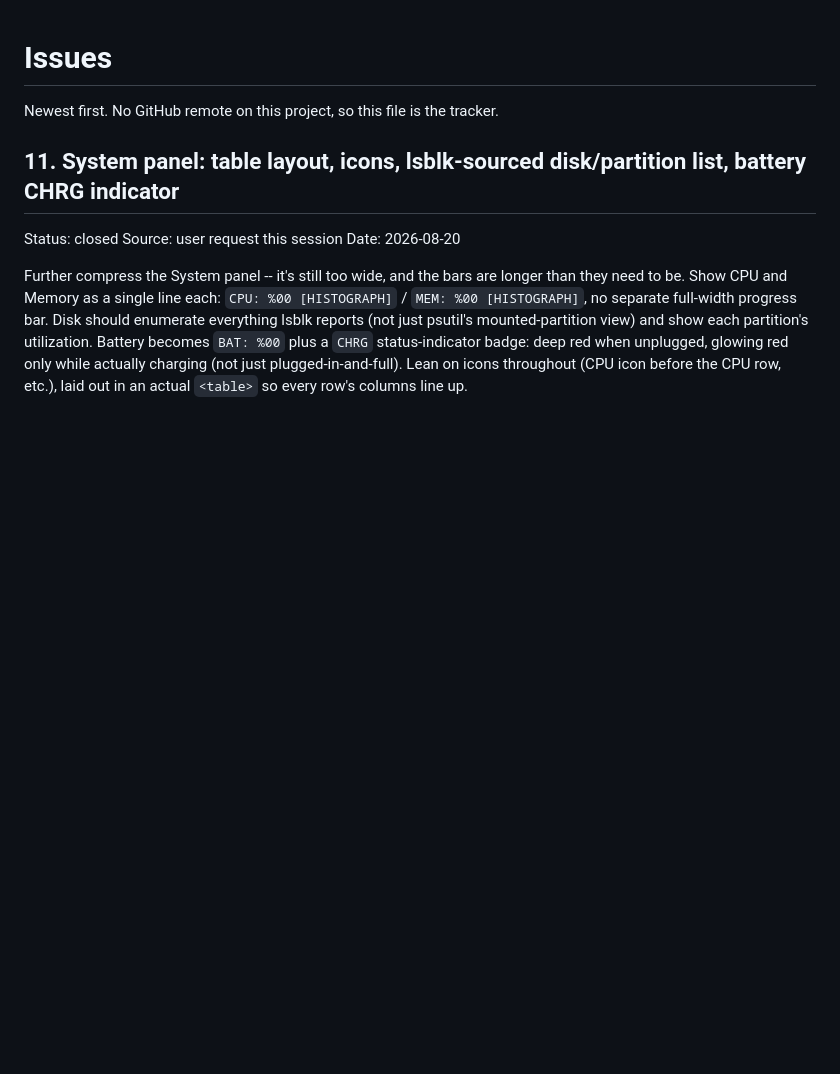
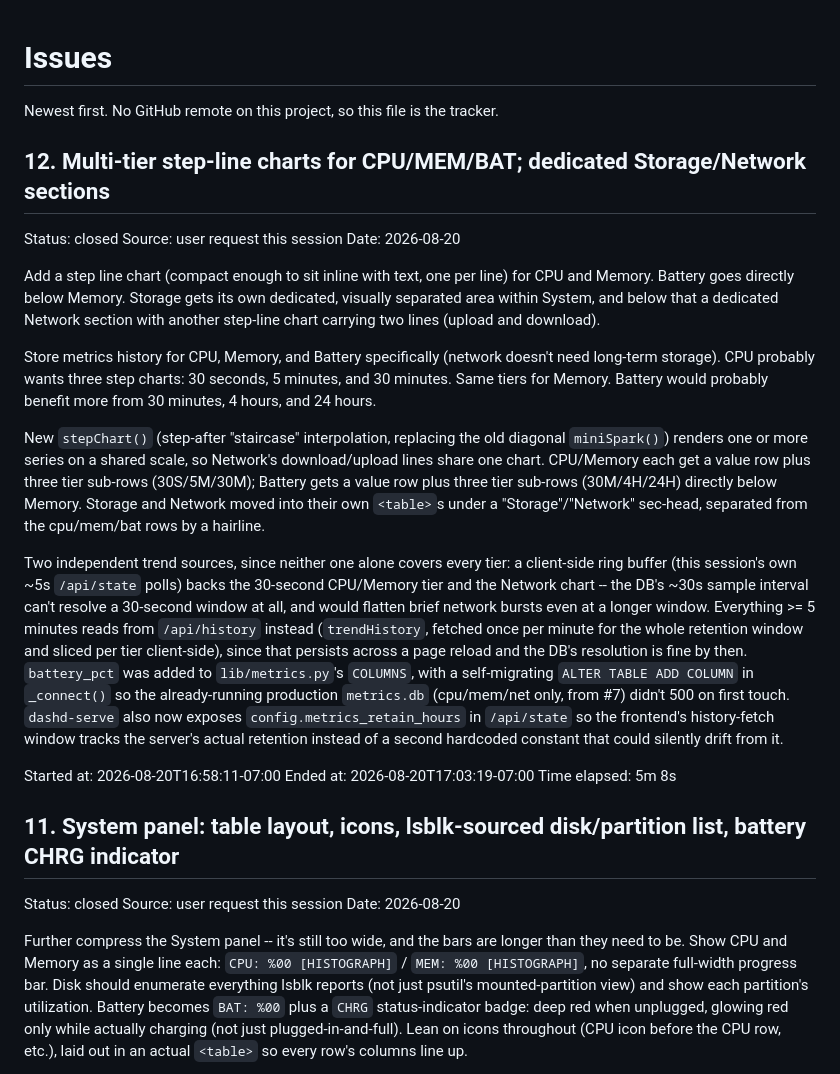
Before and after one commit to CorbinMeier/desktop, a Markdown page: ISSUES.md, the part around the change. Rendered like a GitHub page; blank space fills up the shorter version.

Commit message:
docs(issues): close #12 — multi-tier step-line charts merged
Co-Authored-By: Claude Sonnet 5 <noreply@anthropic.com>

```diff
--- a/ISSUES.md
+++ b/ISSUES.md
@@ -1,6 +1,51 @@
 # Issues
 
 Newest first. No GitHub remote on this project, so this file is the tracker.
+
+## 12. Multi-tier step-line charts for CPU/MEM/BAT; dedicated Storage/Network sections
+
+Status: closed
+Source: user request this session
+Date: 2026-08-20
+
+Add a step line chart (compact enough to sit inline with text, one per
+line) for CPU and Memory. Battery goes directly below Memory. Storage gets
+its own dedicated, visually separated area within System, and below that a
+dedicated Network section with another step-line chart carrying two lines
+(upload and download).
+
+Store metrics history for CPU, Memory, and Battery specifically (network
+doesn't need long-term storage). CPU probably wants three step charts:
+30 seconds, 5 minutes, and 30 minutes. Same tiers for Memory. Battery
+would probably benefit more from 30 minutes, 4 hours, and 24 hours.
+
+New `stepChart()` (step-after "staircase" interpolation, replacing the old
+diagonal `miniSpark()`) renders one or more series on a shared scale, so
+Network's download/upload lines share one chart. CPU/Memory each get a
+value row plus three tier sub-rows (30S/5M/30M); Battery gets a value row
+plus three tier sub-rows (30M/4H/24H) directly below Memory. Storage and
+Network moved into their own `<table>`s under a "Storage"/"Network"
+sec-head, separated from the cpu/mem/bat rows by a hairline.
+
+Two independent trend sources, since neither one alone covers every tier:
+a client-side ring buffer (this session's own ~5s `/api/state` polls)
+backs the 30-second CPU/Memory tier and the Network chart -- the DB's
+~30s sample interval can't resolve a 30-second window at all, and would
+flatten brief network bursts even at a longer window. Everything >= 5
+minutes reads from `/api/history` instead (`trendHistory`, fetched once
+per minute for the whole retention window and sliced per tier
+client-side), since that persists across a page reload and the DB's
+resolution is fine by then. `battery_pct` was added to
+`lib/metrics.py`'s `COLUMNS`, with a self-migrating `ALTER TABLE ADD
+COLUMN` in `_connect()` so the already-running production `metrics.db`
+(cpu/mem/net only, from #7) didn't 500 on first touch. `dashd-serve` also
+now exposes `config.metrics_retain_hours` in `/api/state` so the
+frontend's history-fetch window tracks the server's actual retention
+instead of a second hardcoded constant that could silently drift from it.
+
+Started at: 2026-08-20T16:58:11-07:00
+Ended at: 2026-08-20T17:03:19-07:00
+Time elapsed: 5m 8s
 
 ## 11. System panel: table layout, icons, lsblk-sourced disk/partition list, battery CHRG indicator
 
```
